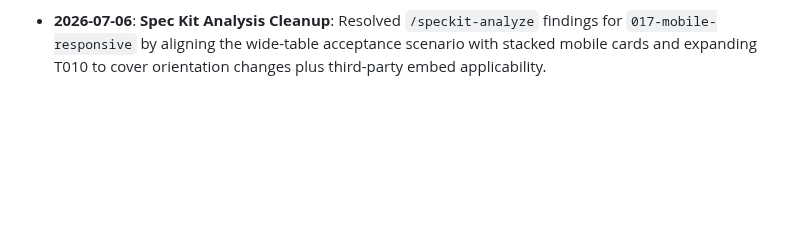
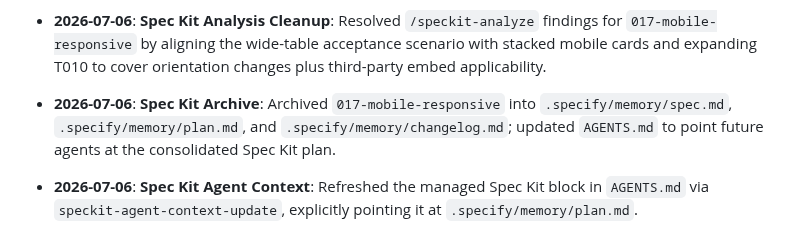
Before and after one commit to nerfbreak/newspage_automation, a Markdown page: .agents/MEMORY.md, the part around the change. Drawn GitHub-style; blank space fills up the shorter version.

Commit message:
checkpoint archive mobile responsive spec

```diff
--- a/.agents/MEMORY.md
+++ b/.agents/MEMORY.md
@@ -248,3 +248,5 @@ This file acts as the "Distributed Project Memory" for AI agents. It tracks arch
 - **2026-07-06**: **Spec Kit Bugfix**: Resolved `BUG-001` / analyze finding `C1` for `017-mobile-responsive` by marking deprecated `use_container_width=True` as disallowed in the spec assumption and confirming `width` parameter compliance in plan/tasks.
 - **2026-07-06**: **Spec Kit Implementation**: Completed `/speckit-implement` for `017-mobile-responsive` by routing Dashboard full activity rows and Inventory Adjustment upload preview through `render_responsive_dataframe()`, and tightening mobile button/input sizing in `static/style.css` without changing frozen automation logic.
 - **2026-07-06**: **Spec Kit Analysis Cleanup**: Resolved `/speckit-analyze` findings for `017-mobile-responsive` by aligning the wide-table acceptance scenario with stacked mobile cards and expanding T010 to cover orientation changes plus third-party embed applicability.
+- **2026-07-06**: **Spec Kit Archive**: Archived `017-mobile-responsive` into `.specify/memory/spec.md`, `.specify/memory/plan.md`, and `.specify/memory/changelog.md`; updated `AGENTS.md` to point future agents at the consolidated Spec Kit plan.
+- **2026-07-06**: **Spec Kit Agent Context**: Refreshed the managed Spec Kit block in `AGENTS.md` via `speckit-agent-context-update`, explicitly pointing it at `.specify/memory/plan.md`.
```
Also changed, not shown: AGENTS.md (+1 -1 lines).
